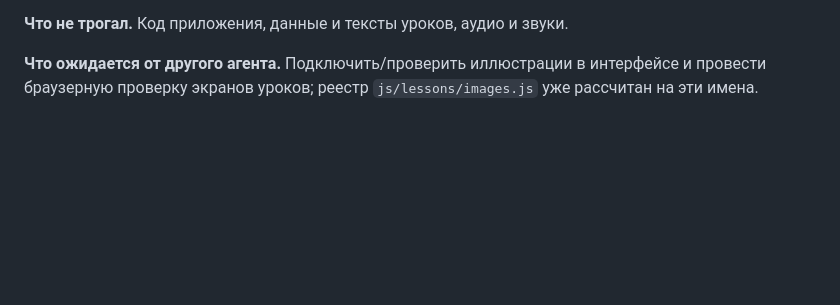
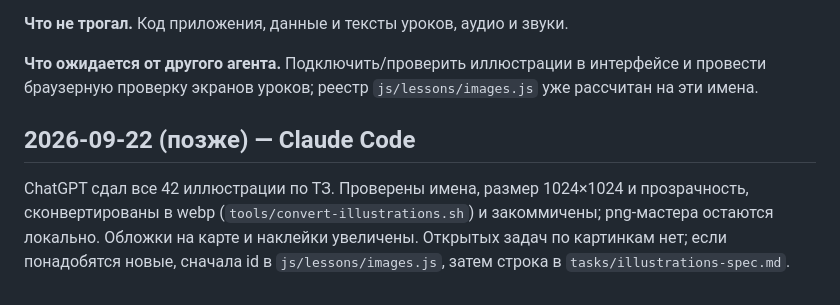
Before and after one commit to Isalin84/english-with-vincent, a Markdown page: tasks/handoff.md, the part around the change. GitHub-like rendering; blank space fills up the shorter version.

Commit message:
Update task notes after illustrations landed
Co-Authored-By: Claude Fable 5.1 <noreply@anthropic.com>

```diff
--- a/tasks/handoff.md
+++ b/tasks/handoff.md
@@ -44,3 +44,7 @@
 **Что не трогал.** Код приложения, данные и тексты уроков, аудио и звуки.
 
 **Что ожидается от другого агента.** Подключить/проверить иллюстрации в интерфейсе и провести браузерную проверку экранов уроков; реестр `js/lessons/images.js` уже рассчитан на эти имена.
+
+## 2026-09-22 (позже) — Claude Code
+
+ChatGPT сдал все 42 иллюстрации по ТЗ. Проверены имена, размер 1024×1024 и прозрачность, сконвертированы в webp (`tools/convert-illustrations.sh`) и закоммичены; png-мастера остаются локально. Обложки на карте и наклейки увеличены. Открытых задач по картинкам нет; если понадобятся новые, сначала id в `js/lessons/images.js`, затем строка в `tasks/illustrations-spec.md`.
```
Also changed, not shown: tasks/todo.md (+2 -2 lines).
